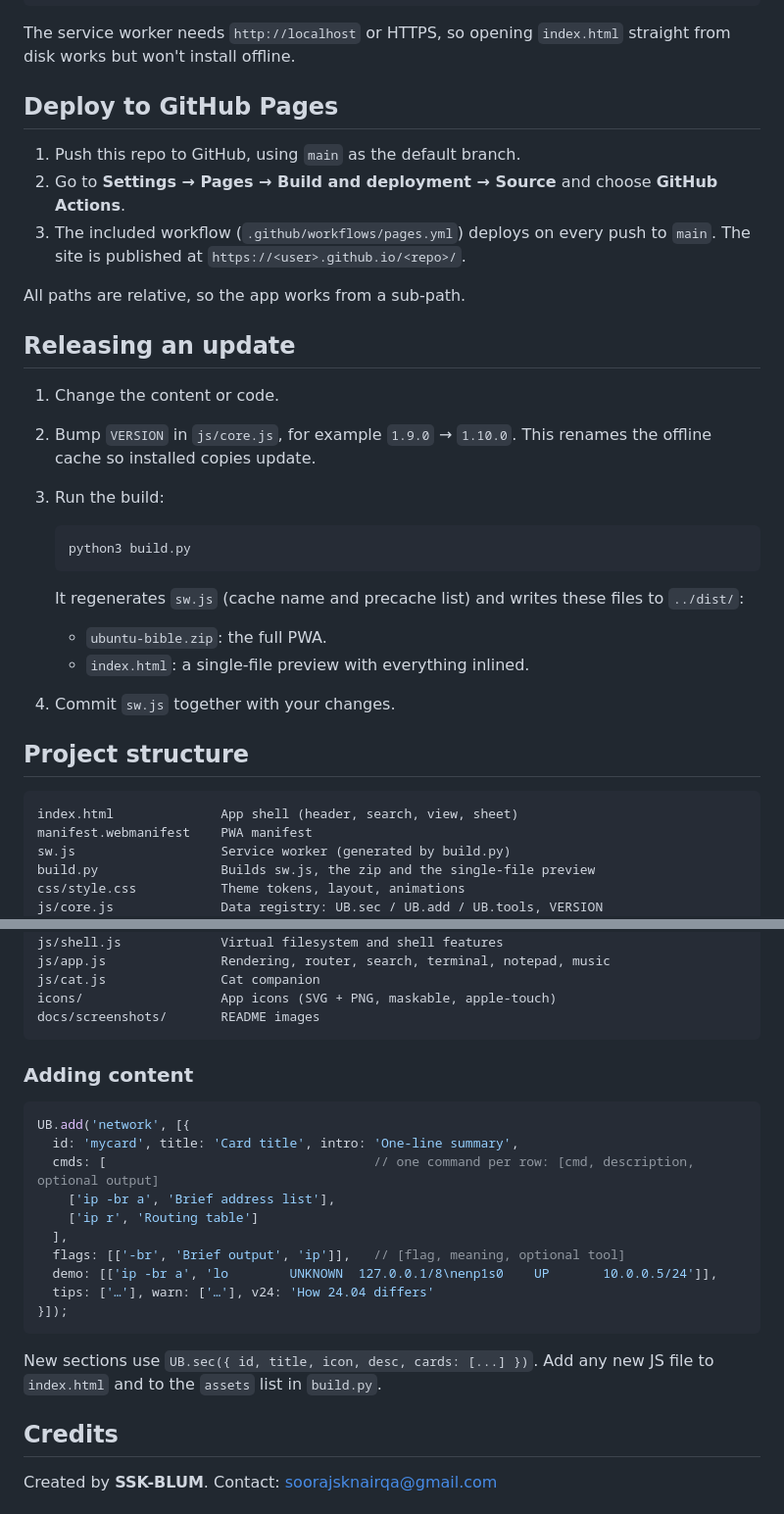
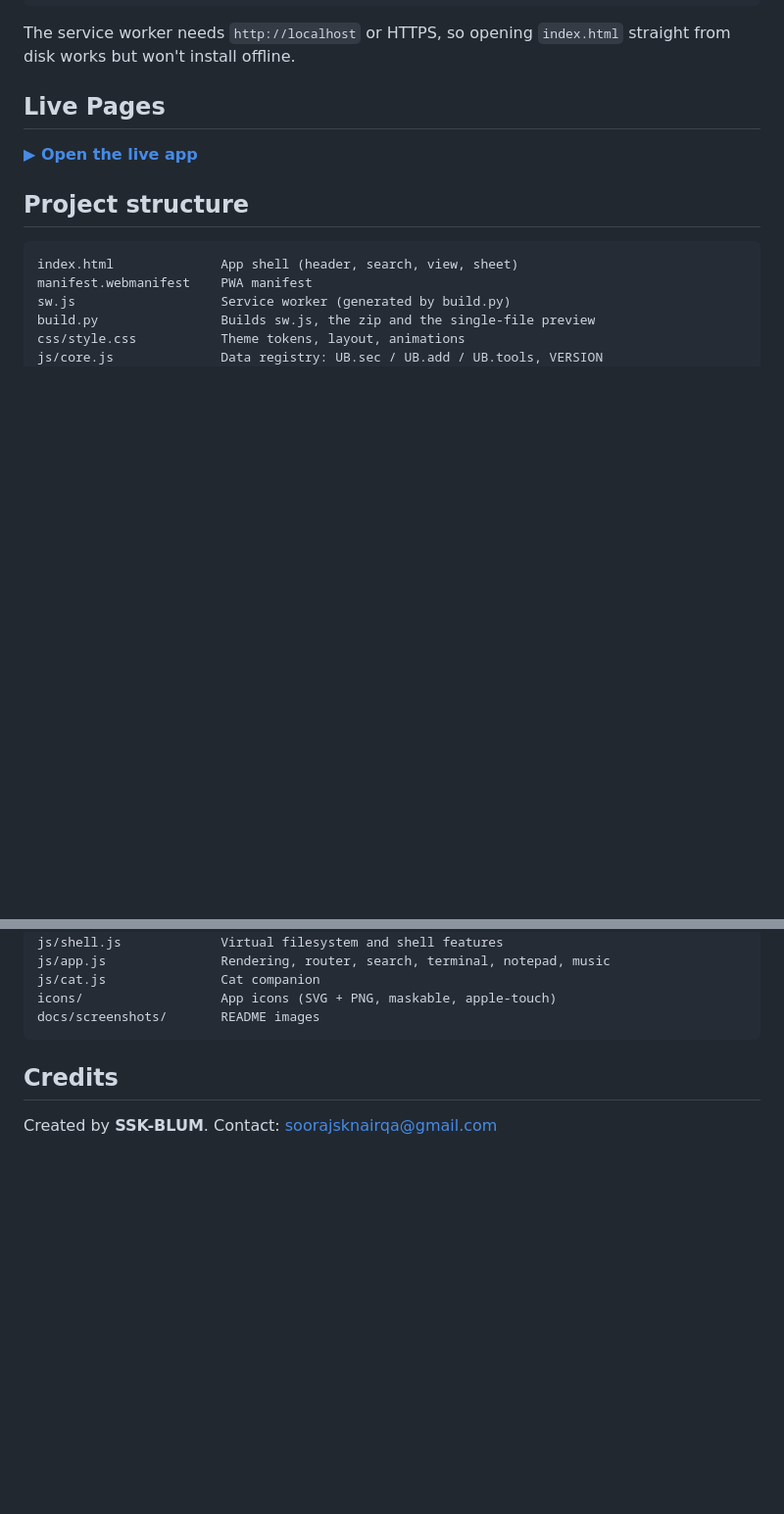
Before and after one commit to soorajacontec/ubuntu-bible, a Markdown page: README.md, 2 parts joined by grey strips. Shown at 98% size. Rendered like a GitHub page; blank space fills up the shorter version.

Commit message:
Revise GitHub Pages deployment section
Updated deployment instructions and added a link to the live app.

````diff
--- a/README.md
+++ b/README.md
@@ -48,28 +48,10 @@ python3 -m http.server 8000
 
 The service worker needs `http://localhost` or HTTPS, so opening `index.html` straight from disk works but won't install offline.
 
-## Deploy to GitHub Pages
+## Live Pages
 
-1. Push this repo to GitHub, using `main` as the default branch.
-2. Go to **Settings → Pages → Build and deployment → Source** and choose **GitHub Actions**.
-3. The included workflow (`.github/workflows/pages.yml`) deploys on every push to `main`. The site is published at `https://<user>.github.io/<repo>/`.
+**[▶ Open the live app](https://soorajacontec.github.io/ubuntu-bible/)**
 
-All paths are relative, so the app works from a sub-path.
-
-## Releasing an update
-
-1. Change the content or code.
-2. Bump `VERSION` in `js/core.js`, for example `1.9.0` → `1.10.0`. This renames the offline cache so installed copies update.
-3. Run the build:
-
-   ```bash
-   python3 build.py
-   ```
-
-   It regenerates `sw.js` (cache name and precache list) and writes these files to `../dist/`:
-   - `ubuntu-bible.zip`: the full PWA.
-   - `index.html`: a single-file preview with everything inlined.
-4. Commit `sw.js` together with your changes.
 
 ## Project structure
 
@@ -91,22 +73,6 @@ icons/                  App icons (SVG + PNG, maskable, apple-touch)
 docs/screenshots/       README images
 ```
 
-### Adding content
-
-```js
-UB.add('network', [{
-  id: 'mycard', title: 'Card title', intro: 'One-line summary',
-  cmds: [                                   // one command per row: [cmd, description, optional output]
-    ['ip -br a', 'Brief address list'],
-    ['ip r', 'Routing table']
-  ],
-  flags: [['-br', 'Brief output', 'ip']],   // [flag, meaning, optional tool]
-  demo: [['ip -br a', 'lo        UNKNOWN  127.0.0.1/8\nenp1s0    UP       10.0.0.5/24']],
-  tips: ['…'], warn: ['…'], v24: 'How 24.04 differs'
-}]);
-```
-
-New sections use `UB.sec({ id, title, icon, desc, cards: [...] })`. Add any new JS file to `index.html` and to the `assets` list in `build.py`.
 
 ## Credits
 
````
